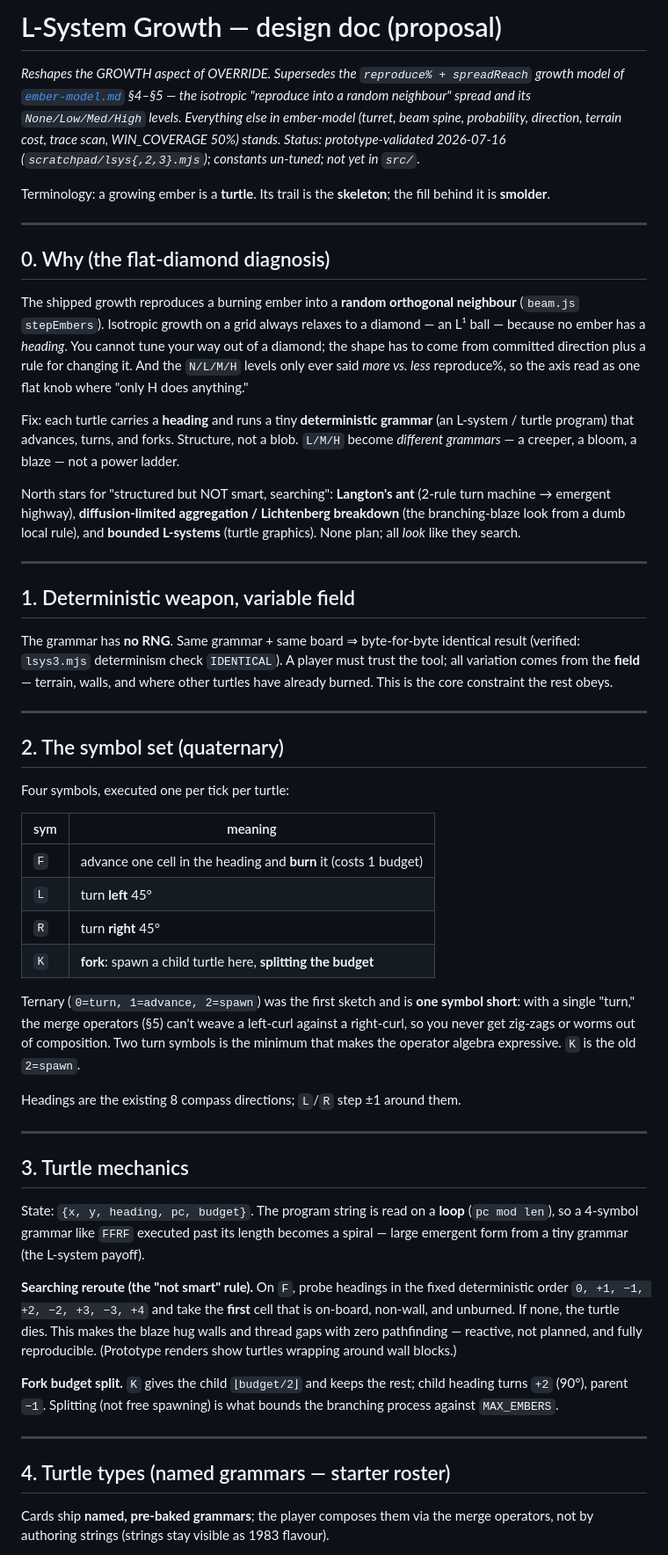
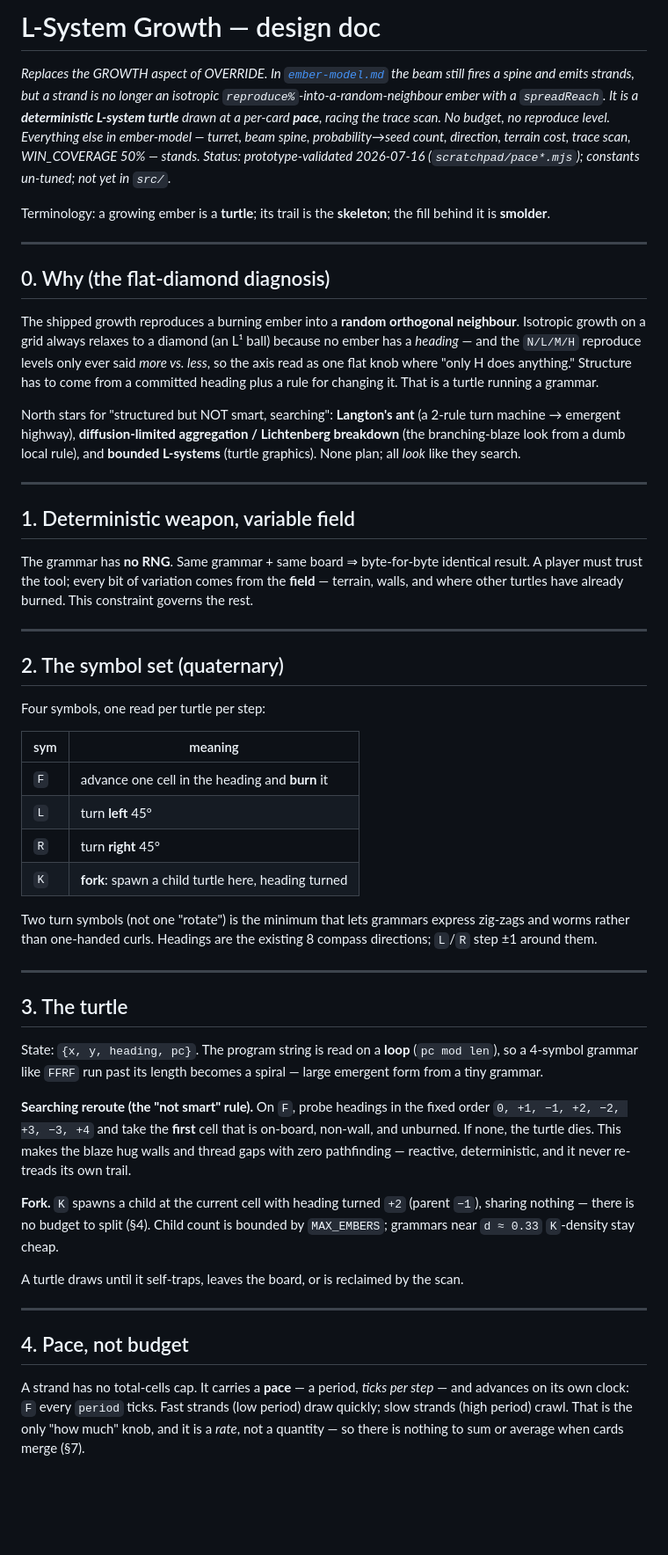
Before and after one commit to kleer001/override, a Markdown page: research/lsystem-growth.md, the part around one of its changes. Shown at 88% size. Rendered like a GitHub page; blank space fills up the shorter version.

```diff
--- a/research/lsystem-growth.md
+++ b/research/lsystem-growth.md
@@ -1,13 +1,15 @@
-# L-System Growth — design doc (proposal)
+# L-System Growth — design doc
 
-*Reshapes the GROWTH aspect of OVERRIDE. Supersedes the `reproduce% + spreadReach`
-growth model of [`ember-model.md`](ember-model.md) §4–§5 — the isotropic
-"reproduce into a random neighbour" spread and its `None/Low/Med/High` levels.
-Everything else in ember-model (turret, beam spine, probability, direction,
-terrain cost, trace scan, WIN_COVERAGE 50%) stands. Status: prototype-validated
-2026-07-16 (`scratchpad/lsys{,2,3}.mjs`); constants un-tuned; not yet in `src/`.*
+*Replaces the GROWTH aspect of OVERRIDE. In [`ember-model.md`](ember-model.md)
+the beam still fires a spine and emits strands, but a strand is no longer an
+isotropic `reproduce%`-into-a-random-neighbour ember with a `spreadReach`. It is a
+**deterministic L-system turtle** drawn at a per-card **pace**, racing the trace
+scan. No budget, no reproduce level. Everything else in ember-model — turret, beam
+spine, probability→seed count, direction, terrain cost, trace scan, WIN_COVERAGE
+50% — stands. Status: prototype-validated 2026-07-16 (`scratchpad/pace*.mjs`);
+constants un-tuned; not yet in `src/`.*
 
-Terminology: a growing ember is a **turtle**. Its trail is the **skeleton**; the
+Terminology: a growing ember is a **turtle**; its trail is the **skeleton**; the
 fill behind it is **smolder**.
 
 ---
@@ -15,74 +17,70 @@ fill behind it is **smolder**.
 ## 0. Why (the flat-diamond diagnosis)
 
 The shipped growth reproduces a burning ember into a **random orthogonal
-neighbour** (`beam.js` `stepEmbers`). Isotropic growth on a grid always relaxes to
-a diamond — an L¹ ball — because no ember has a *heading*. You cannot tune your way
-out of a diamond; the shape has to come from committed direction plus a rule for
-changing it. And the `N/L/M/H` levels only ever said *more vs. less* reproduce%,
-so the axis read as one flat knob where "only H does anything."
+neighbour**. Isotropic growth on a grid always relaxes to a diamond (an L¹ ball)
+because no ember has a *heading* — and the `N/L/M/H` reproduce levels only ever
+said *more vs. less*, so the axis read as one flat knob where "only H does
+anything." Structure has to come from a committed heading plus a rule for changing
+it. That is a turtle running a grammar.
 
-Fix: each turtle carries a **heading** and runs a tiny **deterministic grammar**
-(an L-system / turtle program) that advances, turns, and forks. Structure, not a
-blob. `L/M/H` become *different grammars* — a creeper, a bloom, a blaze — not a
-power ladder.
-
-North stars for "structured but NOT smart, searching": **Langton's ant**
-(2-rule turn machine → emergent highway), **diffusion-limited aggregation /
-Lichtenberg breakdown** (the branching-blaze look from a dumb local rule), and
-**bounded L-systems** (turtle graphics). None plan; all *look* like they search.
+North stars for "structured but NOT smart, searching": **Langton's ant** (a 2-rule
+turn machine → emergent highway), **diffusion-limited aggregation / Lichtenberg
+breakdown** (the branching-blaze look from a dumb local rule), and **bounded
+L-systems** (turtle graphics). None plan; all *look* like they search.
 
 ---
 
 ## 1. Deterministic weapon, variable field
 
 The grammar has **no RNG**. Same grammar + same board ⇒ byte-for-byte identical
-result (verified: `lsys3.mjs` determinism check `IDENTICAL`). A player must trust
-the tool; all variation comes from the **field** — terrain, walls, and where other
-turtles have already burned. This is the core constraint the rest obeys.
+result. A player must trust the tool; every bit of variation comes from the
+**field** — terrain, walls, and where other turtles have already burned. This
+constraint governs the rest.
 
 ---
 
 ## 2. The symbol set (quaternary)
 
-Four symbols, executed one per tick per turtle:
+Four symbols, one read per turtle per step:
 
 | sym | meaning |
 |-----|---------|
-| `F` | advance one cell in the heading and **burn** it (costs 1 budget) |
+| `F` | advance one cell in the heading and **burn** it |
 | `L` | turn **left** 45° |
 | `R` | turn **right** 45° |
-| `K` | **fork**: spawn a child turtle here, **splitting the budget** |
+| `K` | **fork**: spawn a child turtle here, heading turned |
 
-Ternary (`0=turn, 1=advance, 2=spawn`) was the first sketch and is **one symbol
-short**: with a single "turn," the merge operators (§5) can't weave a left-curl
-against a right-curl, so you never get zig-zags or worms out of composition. Two
-turn symbols is the minimum that makes the operator algebra expressive. `K` is the
-old `2=spawn`.
-
-Headings are the existing 8 compass directions; `L`/`R` step ±1 around them.
+Two turn symbols (not one "rotate") is the minimum that lets grammars express
+zig-zags and worms rather than one-handed curls. Headings are the existing 8
+compass directions; `L`/`R` step ±1 around them.
 
 ---
 
-## 3. Turtle mechanics
+## 3. The turtle
 
-State: `{x, y, heading, pc, budget}`. The program string is read on a **loop**
-(`pc mod len`), so a 4-symbol grammar like `FFRF` executed past its length becomes
-a spiral — large emergent form from a tiny grammar (the L-system payoff).
+State: `{x, y, heading, pc}`. The program string is read on a **loop**
+(`pc mod len`), so a 4-symbol grammar like `FFRF` run past its length becomes a
+spiral — large emergent form from a tiny grammar.
 
 **Searching reroute (the "not smart" rule).** On `F`, probe headings in the fixed
-deterministic order `0, +1, −1, +2, −2, +3, −3, +4` and take the **first** cell
-that is on-board, non-wall, and unburned. If none, the turtle dies. This makes the
-blaze hug walls and thread gaps with zero pathfinding — reactive, not planned, and
-fully reproducible. (Prototype renders show turtles wrapping around wall blocks.)
+order `0, +1, −1, +2, −2, +3, −3, +4` and take the **first** cell that is
+on-board, non-wall, and unburned. If none, the turtle dies. This makes the blaze
+hug walls and thread gaps with zero pathfinding — reactive, deterministic, and it
+never re-treads its own trail.
 
-**Fork budget split.** `K` gives the child `⌊budget/2⌋` and keeps the rest; child
-heading turns `+2` (90°), parent `−1`. Splitting (not free spawning) is what bounds
-the branching process against `MAX_EMBERS`.
+**Fork.** `K` spawns a child at the current cell with heading turned `+2` (parent
+`−1`), sharing nothing — there is no budget to split (§4). Child count is bounded
+by `MAX_EMBERS`; grammars near `d ≈ 0.33` `K`-density stay cheap.
+
+A turtle draws until it self-traps, leaves the board, or is reclaimed by the scan.
 
 ---
 
-## 4. Turtle types (named grammars — starter roster)
+## 4. Pace, not budget
 
-Cards ship **named, pre-baked grammars**; the player composes them via the merge
-operators, not by authoring strings (strings stay visible as 1983 flavour).
+A strand has no total-cells cap. It carries a **pace** — a period, *ticks per
+step* — and advances on its own clock: `F` every `period` ticks. Fast strands
+(low period) draw quickly; slow strands (high period) crawl. That is the only
+"how much" knob, and it is a *rate*, not a quantity — so there is nothing to sum
+or average when cards merge (§7).
 
```
Also changed, not shown: other parts of research/lsystem-growth.md (+83 -89 lines).
